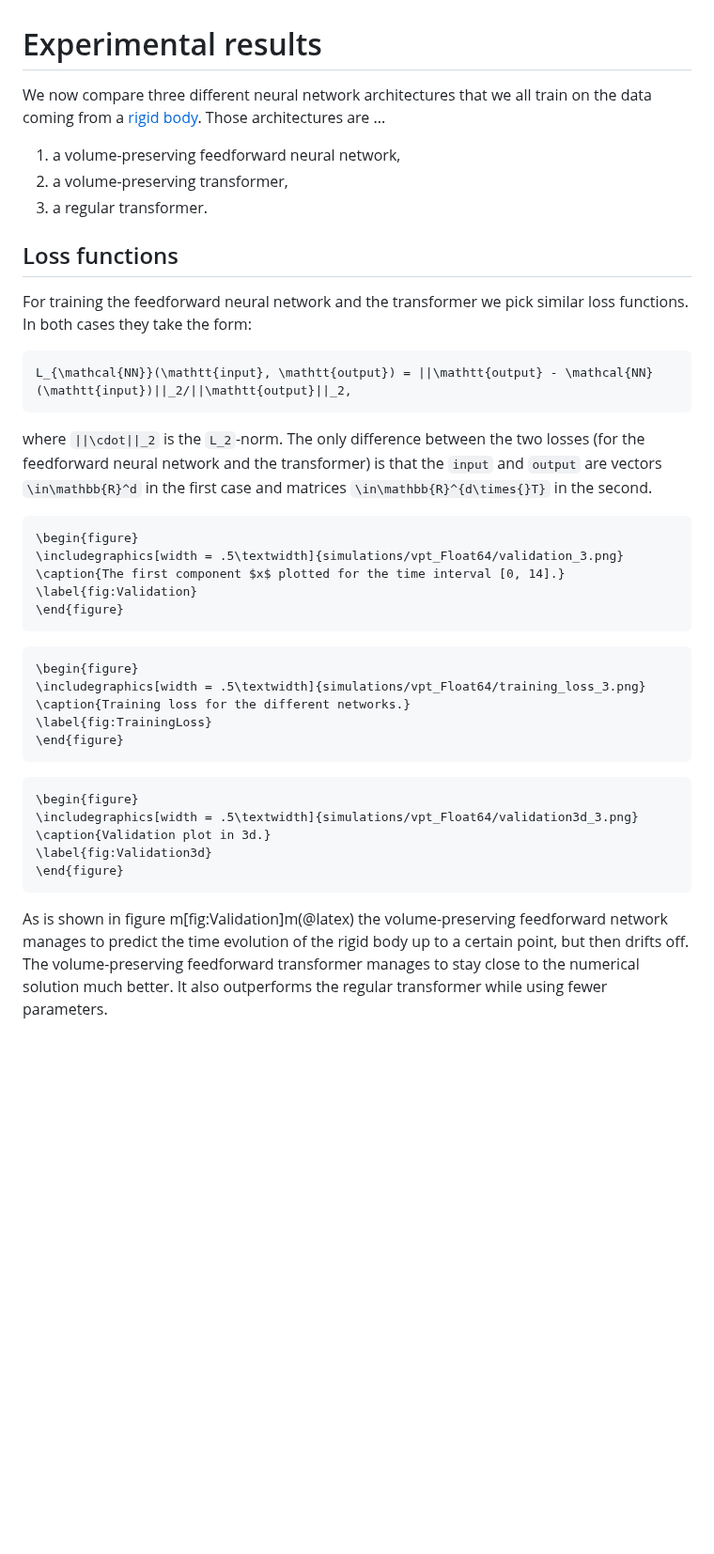
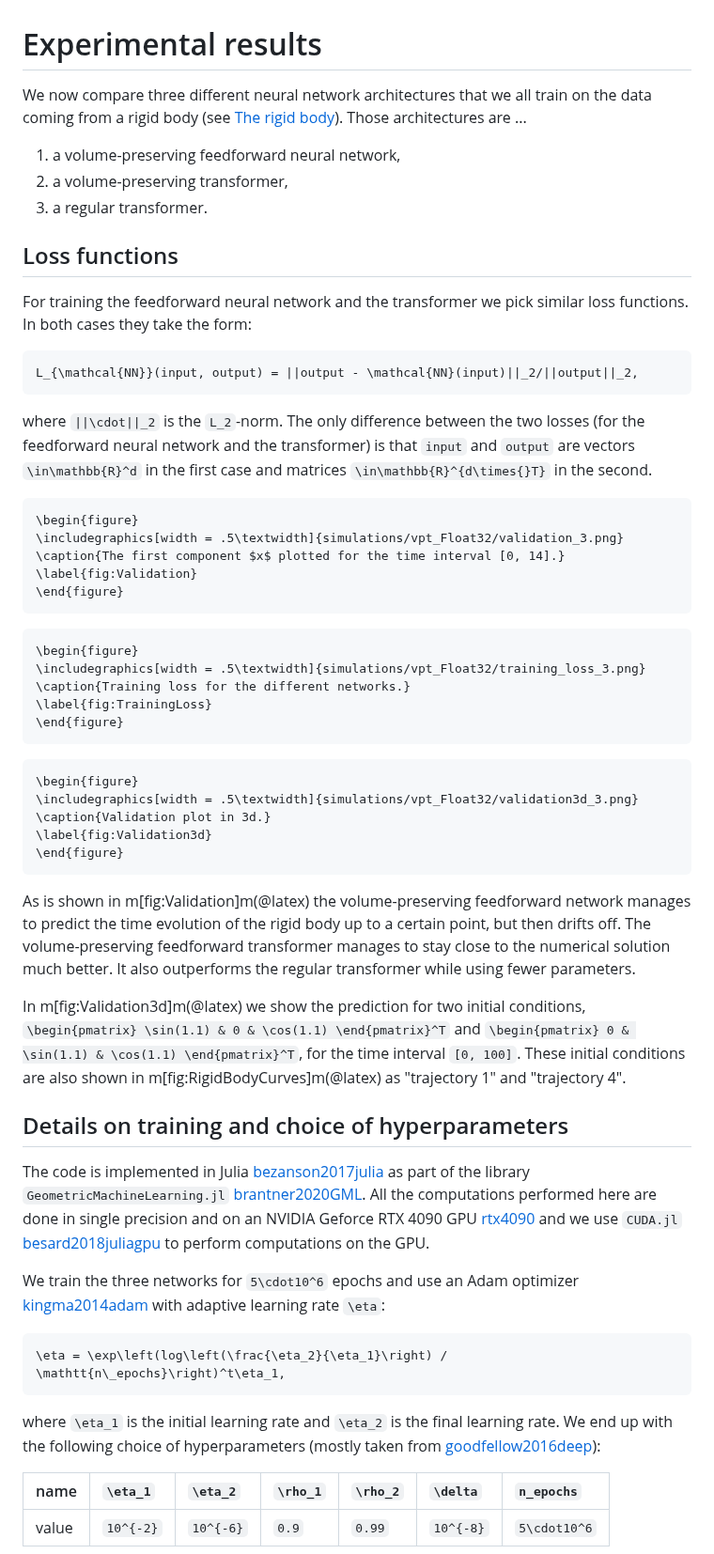
Before and after one commit to benedict-96/Cemracs2023, a Markdown page: paper/src/results.md, the part around one of its changes. Shown at 94% size. Drawn GitHub-style; blank space fills up the shorter version.

Commit message:
Expanded a bit on how results were obtained.

````diff
--- a/paper/src/results.md
+++ b/paper/src/results.md
@@ -1,6 +1,6 @@
 # Experimental results
 
-We now compare three different neural network architectures that we all train on the data coming from a [rigid body](rigid_body.md). Those architectures are ...
+We now compare three different neural network architectures that we all train on the data coming from a rigid body (see [The rigid body](@ref)). Those architectures are ...
 1. a volume-preserving feedforward neural network,
 2. a volume-preserving transformer,
 3. a regular transformer.
@@ -10,14 +10,14 @@ We now compare three different neural network architectures that we all train on
 For training the feedforward neural network and the transformer we pick similar loss functions. In both cases they take the form:
 
 ```math
-L_{\mathcal{NN}}(\mathtt{input}, \mathtt{output}) = ||\mathtt{output} - \mathcal{NN}(\mathtt{input})||_2/||\mathtt{output}||_2,
+L_{\mathcal{NN}}(input, output) = ||output - \mathcal{NN}(input)||_2/||output||_2,
 ```
 
-where ``||\cdot||_2`` is the ``L_2``-norm. The only difference between the two losses (for the feedforward neural network and the transformer) is that the `input` and `output` are vectors ``\in\mathbb{R}^d`` in the first case and matrices ``\in\mathbb{R}^{d\times{}T}`` in the second.
+where ``||\cdot||_2`` is the ``L_2``-norm. The only difference between the two losses (for the feedforward neural network and the transformer) is that ``input`` and ``output`` are vectors ``\in\mathbb{R}^d`` in the first case and matrices ``\in\mathbb{R}^{d\times{}T}`` in the second.
 
 ```@raw latex
 \begin{figure}
-\includegraphics[width = .5\textwidth]{simulations/vpt_Float64/validation_3.png}
+\includegraphics[width = .5\textwidth]{simulations/vpt_Float32/validation_3.png}
 \caption{The first component $x$ plotted for the time interval [0, 14].}
 \label{fig:Validation}
 \end{figure}
@@ -25,7 +25,7 @@ where ``||\cdot||_2`` is the ``L_2``-norm. The only difference between the two l
 
 ```@raw latex
 \begin{figure}
-\includegraphics[width = .5\textwidth]{simulations/vpt_Float64/training_loss_3.png}
+\includegraphics[width = .5\textwidth]{simulations/vpt_Float32/training_loss_3.png}
 \caption{Training loss for the different networks.}
 \label{fig:TrainingLoss}
 \end{figure}
@@ -33,12 +33,30 @@ where ``||\cdot||_2`` is the ``L_2``-norm. The only difference between the two l
 
 ```@raw latex
 \begin{figure}
-\includegraphics[width = .5\textwidth]{simulations/vpt_Float64/validation3d_3.png}
+\includegraphics[width = .5\textwidth]{simulations/vpt_Float32/validation3d_3.png}
 \caption{Validation plot in 3d.}
 \label{fig:Validation3d}
 \end{figure}
 ```
 
-As is shown in figure m[fig:Validation]m(@latex) the volume-preserving feedforward network manages to predict the time evolution of the rigid body up to a certain point, but then drifts off. The volume-preserving feedforward transformer manages to stay close to the numerical solution much better. It also outperforms the regular transformer while using fewer parameters.
+As is shown in m[fig:Validation]m(@latex) the volume-preserving feedforward network manages to predict the time evolution of the rigid body up to a certain point, but then drifts off. The volume-preserving feedforward transformer manages to stay close to the numerical solution much better. It also outperforms the regular transformer while using fewer parameters.
+
+In m[fig:Validation3d]m(@latex) we show the prediction for two initial conditions, ``\begin{pmatrix} \sin(1.1) & 0 & \cos(1.1) \end{pmatrix}^T`` and ``\begin{pmatrix} 0 & \sin(1.1) & \cos(1.1) \end{pmatrix}^T``, for the time interval ``[0, 100]``. These initial conditions are also shown in m[fig:RigidBodyCurves]m(@latex) as "trajectory 1" and "trajectory 4".
+
+## Details on training and choice of hyperparameters
+
+The code is implemented in Julia [bezanson2017julia](@cite) as part of the library `GeometricMachineLearning.jl` [brantner2020GML](@cite). All the computations performed here are done in single precision and on an NVIDIA Geforce RTX 4090 GPU [rtx4090](@cite) and we use `CUDA.jl` [besard2018juliagpu](@cite) to perform computations on the GPU.
+
+We train the three networks for ``5\cdot10^6`` epochs and use an Adam optimizer [kingma2014adam](@cite) with adaptive learning rate ``\eta``:
+
+```math
+\eta = \exp\left(log\left(\frac{\eta_2}{\eta_1}\right) / \mathtt{n\_epochs}\right)^t\eta_1,
+```
+
+where ``\eta_1`` is the initial learning rate and ``\eta_2`` is the final learning rate. We end up with the following choice of hyperparameters (mostly taken from [goodfellow2016deep](@cite)):
+
+| name  |``\eta_1`` |``\eta_2`` |``\rho_1`` |``\rho_2`` |``\delta`` |`n_epochs`     |
+| ----- |:--------- |:--------- |:--------- |:--------- |:--------- |:------------- |
+| value |``10^{-2}``|``10^{-6}``|``0.9``    |``0.99``   |``10^{-8}``| ``5\cdot10^6``|
 
 
````
Also changed, not shown: other parts of paper/src/results.md (+35 -2 lines).
